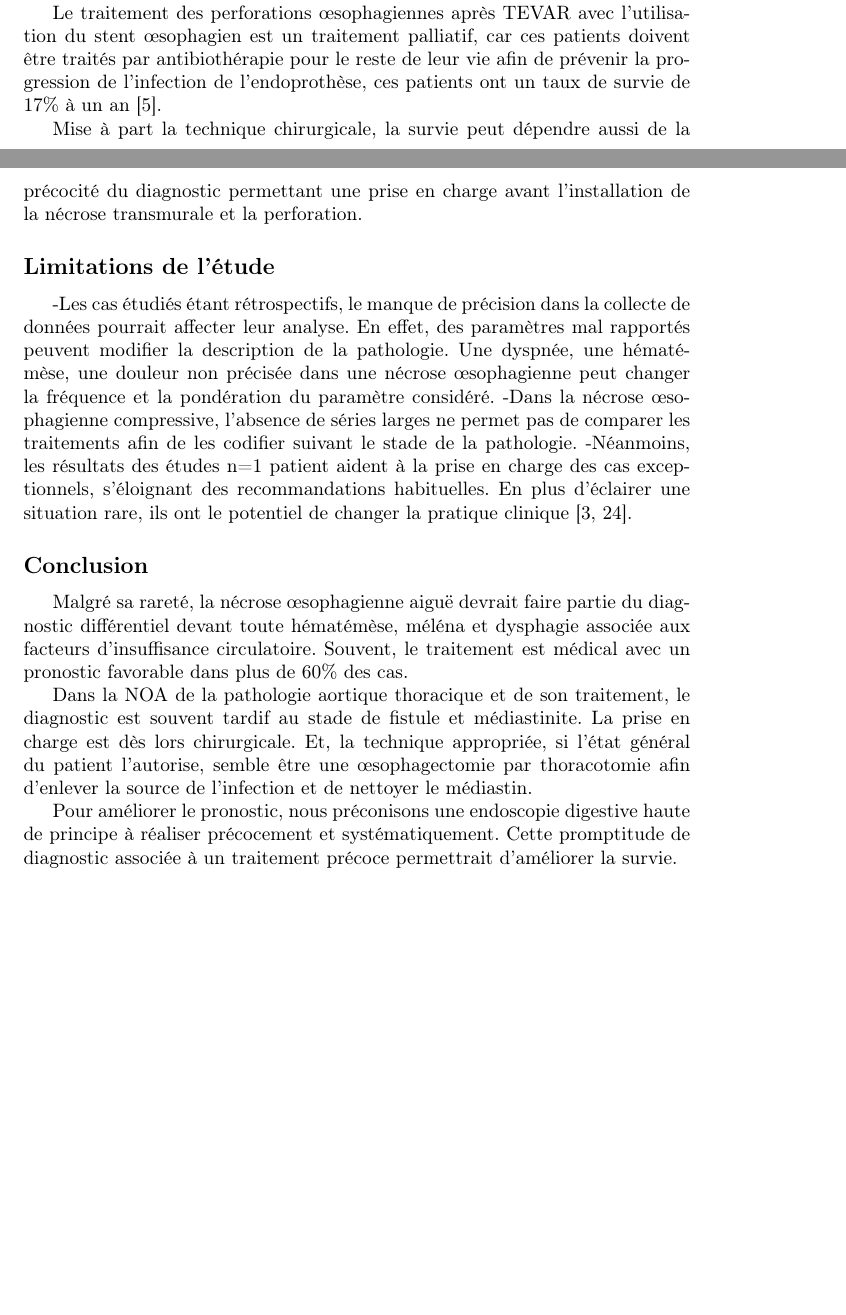
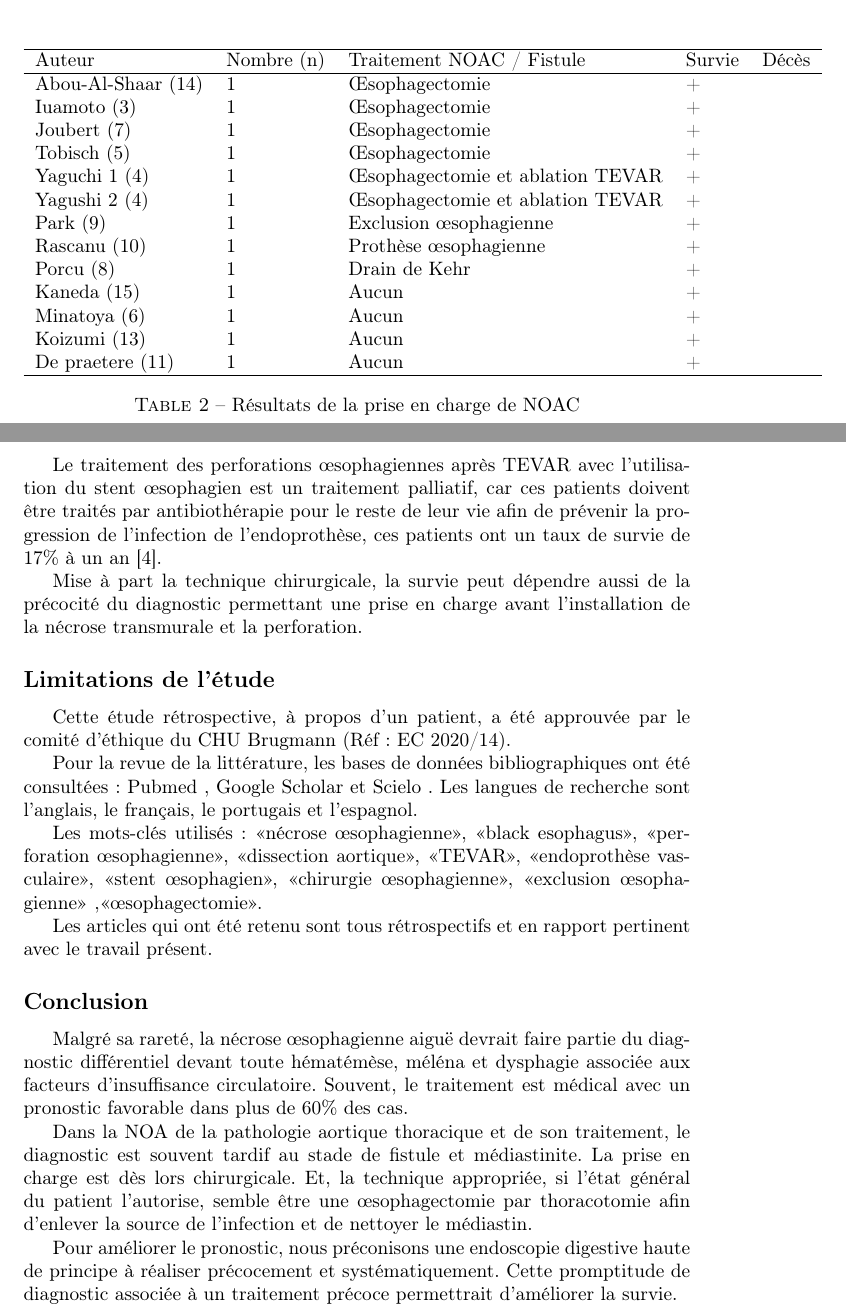
Before and after one commit to gsmoraes/tfe, a LaTeX document (tfe.tex, which reads discussion.tex, limitations.tex, tables/resultats.tex): two parts of pages 9 and 10 of 15 before the commit and two parts of pages 13 and 14 of 18 after it, joined at a grey line, cut at the place of the change, the shorter picture padded with empty space. Compiled offline with pdfLaTeX.

Commit message:
Add tables, tweak images
Still need to format tables and change references.

```diff
--- a/discussion.tex
+++ b/discussion.tex
@@ -67,6 +69,8 @@ Parfois, lors de ce traitement, le médiastin n’est pas débridé et l’héma
 Par conséquent, la meilleure approche chirurgicale semble être l’œsophagectomie. Elle a assuré la survie chez 4 des 6 patients opérés (66.66\%), par cette technique dans un contexte de NOAC. Les 2 patients décédés avaient eu, par le même auteur, une chirurgie avec ablation de TEVAR. A notre avis, il ne semble pas opportun de procéder ainsi à une chirurgie trop longue et extensive. Le geste supplémentaire d’ablation de TEVAR pourrait être la cause du décès.
 D’autres traitements tels, la pose de drain de Kehr et la prothèse œsophagienne se sont soldées par des décès dans cette revue des cas de NOAC (voir tableau 2). La mortalité était de 100\% en l’absence de traitement chirurgical.
 
+\include{tables/resultats}
+
 Le traitement des perforations œsophagiennes après TEVAR avec l'utilisation du stent œsophagien est un traitement palliatif, car ces patients doivent être traités par antibiothérapie pour le reste de leur vie afin de prévenir la progression de l'infection de l'endoprothèse, ces patients ont un taux de survie de 17\% à un an \cite{czerny_new_2014}.
 
 Mise à part la technique chirurgicale, la survie peut dépendre aussi de la précocité du diagnostic permettant une prise en charge avant l’installation de la nécrose transmurale et la perforation.
--- a/limitations.tex
+++ b/limitations.tex
@@ -1,9 +1,13 @@
-\documentclass[./discussion]{subfiles}
+\documentclass[./tfe.tex]{subfiles}
 
 \begin{document}
 
--Les cas étudiés étant rétrospectifs, le manque de précision dans la collecte de données pourrait affecter leur analyse. En effet, des paramètres mal rapportés peuvent modifier la description de la pathologie. Une dyspnée, une hématémèse, une douleur non précisée dans une nécrose œsophagienne peut changer la fréquence et la pondération du paramètre considéré.
--Dans la nécrose œsophagienne compressive, l’absence de séries larges ne permet pas de comparer les traitements afin de les codifier suivant le stade de la pathologie.
--Néanmoins, les résultats des études n=1 patient aident à la prise en charge des cas exceptionnels, s’éloignant des recommandations habituelles. En plus d’éclairer une situation rare, ils ont le potentiel de changer la pratique clinique \cite{albrecht_case_2005, sperini_case_nodate}.
+Cette étude rétrospective, à propos d’un patient, a été approuvée par le comité d’éthique du CHU Brugmann (Réf : EC 2020/14).
+
+Pour la revue de la littérature, les bases de données bibliographiques ont été consultées : Pubmed , Google Scholar et Scielo . Les langues de recherche sont l’anglais, le français, le portugais et l’espagnol.
+
+Les mots-clés utilisés : <<nécrose œsophagienne>>, <<black esophagus>>, <<perforation œsophagienne>>, <<dissection aortique>>, <<TEVAR>>, <<endoprothèse vasculaire>>, <<stent œsophagien>>, <<chirurgie œsophagienne>>, <<exclusion œsophagienne>> ,<<œsophagectomie>>.
+
+Les articles qui ont été retenu sont tous rétrospectifs et en rapport pertinent avec le travail présent.
 
 \end{document}
--- /dev/null
+++ b/tables/resultats.tex
@@ -0,0 +1,22 @@
+\begin{table}[!h]
+\centering
+\begin{tabular}{lllll}
+\hline
+Auteur             & Nombre (n) & Traitement NOAC / Fistule        & Survie & Décès \\ \hline
+Abou-Al-Shaar (14) & 1          & Œsophagectomie                   & +      &       \\
+Iuamoto (3)        & 1          & Œsophagectomie                   & +      &       \\
+Joubert (7)        & 1          & Œsophagectomie                   & +      &       \\
+Tobisch (5)        & 1          & Œsophagectomie                   & +      &       \\
+Yaguchi 1 (4)      & 1          & Œsophagectomie et ablation TEVAR & +      &       \\
+Yagushi 2 (4)      & 1          & Œsophagectomie et ablation TEVAR & +      &       \\
+Park (9)           & 1          & Exclusion œsophagienne           & +      &       \\
+Rascanu (10)       & 1          & Prothèse œsophagienne            & +      &       \\
+Porcu (8)          & 1          & Drain de Kehr                    & +      &       \\
+Kaneda (15)        & 1          & Aucun                            & +      &       \\
+Minatoya (6)       & 1          & Aucun                            & +      &       \\
+Koizumi (13)       & 1          & Aucun                            & +      &       \\
+De praetere (11)   & 1          & Aucun                            & +      &       \\ \hline
+\end{tabular}
+\caption{Résultats de la prise en charge de NOAC}
+\label{tab:resultats}
+\end{table}
```
Also changed, not shown: cas_clinique.tex (+1 -1 lines), tables/symptomatologie.tex (added, +24 -0 lines), discussion.tex (2 more changed lines).
